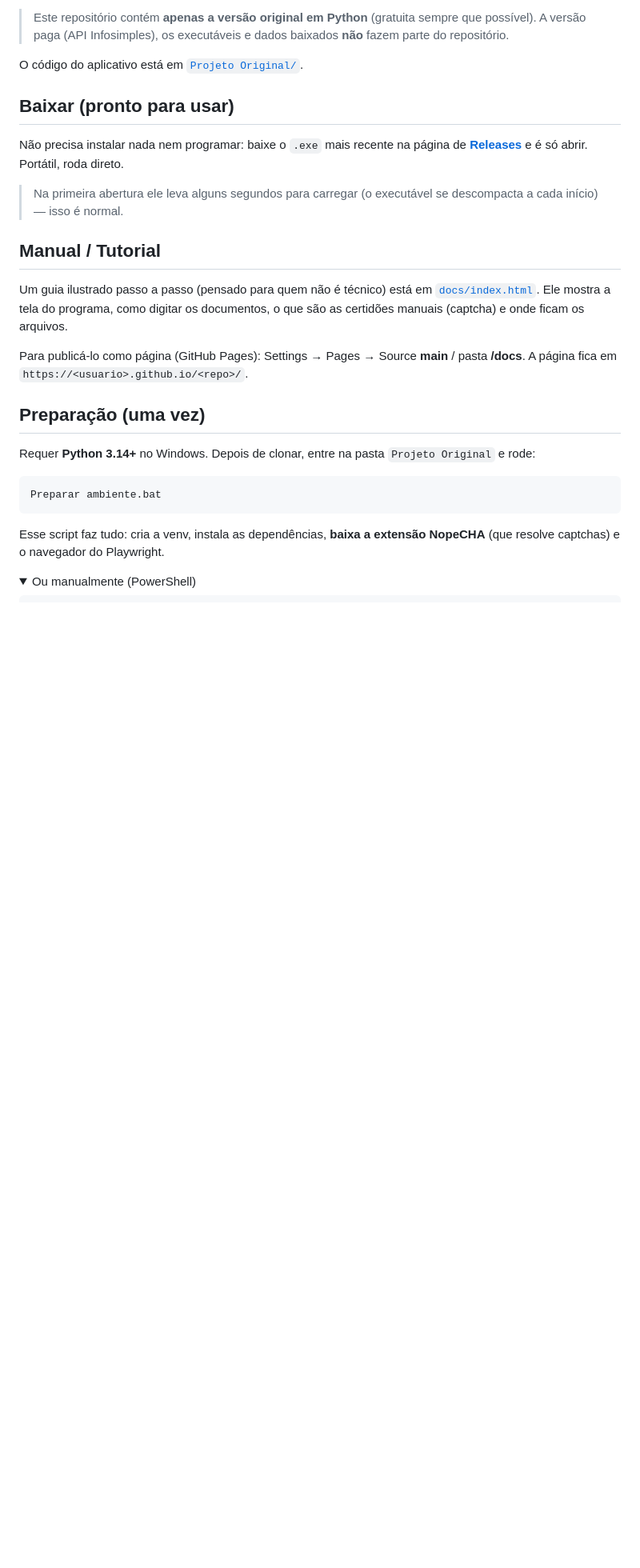
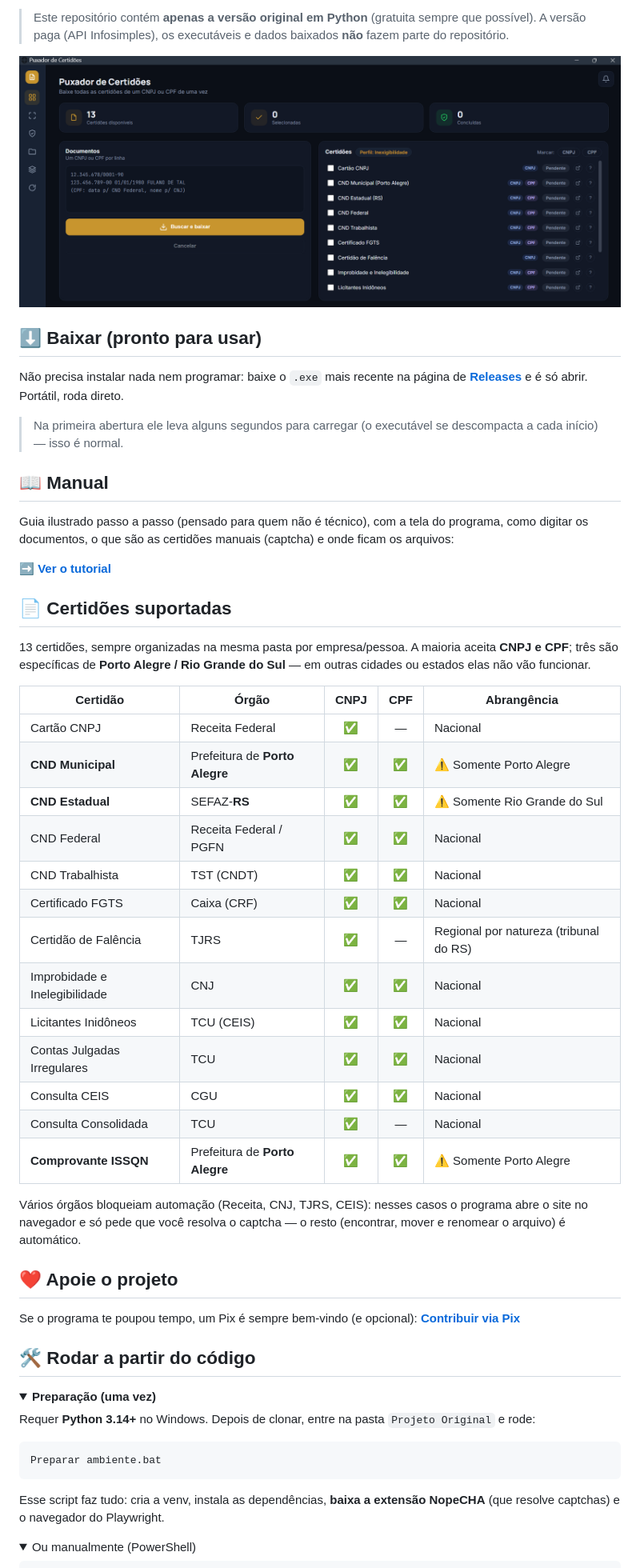
Before and after one commit to cainaogg/puxador-de-certidoes, a Markdown page: README.md, the part around one of its changes. Shown at 80% size. Rendered like a GitHub page; pictures changed too: assets/tela-principal.png (added); folded sections open; blank space fills up the shorter version.

Commit message:
README com visual mais amigável e tabela de certidões suportadas
Adiciona screenshot, badges, link direto pro tutorial publicado (GitHub
Pages) e um botão de Pix. A seção técnica (preparação/rodar/build/
estrutura) vai para blocos colapsáveis, deixando o topo mais objetivo
pra quem só quer baixar o programa.

A tabela de certidões deixa explícito que CND Municipal, CND Estadual e
Comprovante ISSQN só cobrem Porto Alegre/RS — as demais são nacionais.

```diff
--- a/README.md
+++ b/README.md
@@ -9,9 +13,9 @@ com tema claro/escuro e cor de destaque configurável.
 > que possível). A versão paga (API Infosimples), os executáveis e dados baixados
 > **não** fazem parte do repositório.
 
-O código do aplicativo está em [`Projeto Original/`](Projeto%20Original/).
+![Tela principal do Puxador de Certidões](assets/tela-principal.png)
 
-## Baixar (pronto para usar)
+## ⬇️ Baixar (pronto para usar)
 
 Não precisa instalar nada nem programar: baixe o `.exe` mais recente na página de
 **[Releases](../../releases/latest)** e é só abrir. Portátil, roda direto.
@@ -19,16 +23,49 @@ Não precisa instalar nada nem programar: baixe o `.exe` mais recente na página
 > Na primeira abertura ele leva alguns segundos para carregar (o executável se
 > descompacta a cada início) — isso é normal.
 
-## Manual / Tutorial
+## 📖 Manual
 
-Um guia ilustrado passo a passo (pensado para quem não é técnico) está em
-[`docs/index.html`](docs/index.html). Ele mostra a tela do programa, como digitar
-os documentos, o que são as certidões manuais (captcha) e onde ficam os arquivos.
+Guia ilustrado passo a passo (pensado para quem não é técnico), com a tela do
+programa, como digitar os documentos, o que são as certidões manuais (captcha) e
+onde ficam os arquivos:
 
-Para publicá-lo como página (GitHub Pages): Settings → Pages → Source **main** /
-pasta **/docs**. A página fica em `https://<usuario>.github.io/<repo>/`.
+**➡️ [Ver o tutorial](https://cainaogg.github.io/puxador-de-certidoes/)**
 
-## Preparação (uma vez)
+## 📄 Certidões suportadas
+
+13 certidões, sempre organizadas na mesma pasta por empresa/pessoa. A maioria
+aceita **CNPJ e CPF**; três são específicas de **Porto Alegre / Rio Grande do
+Sul** — em outras cidades ou estados elas não vão funcionar.
+
+| Certidão | Órgão | CNPJ | CPF | Abrangência |
+|---|---|:---:|:---:|---|
+| Cartão CNPJ | Receita Federal | ✅ | — | Nacional |
+| **CND Municipal** | Prefeitura de **Porto Alegre** | ✅ | ✅ | ⚠️ Somente Porto Alegre |
+| **CND Estadual** | SEFAZ-**RS** | ✅ | ✅ | ⚠️ Somente Rio Grande do Sul |
+| CND Federal | Receita Federal / PGFN | ✅ | ✅ | Nacional |
+| CND Trabalhista | TST (CNDT) | ✅ | ✅ | Nacional |
+| Certificado FGTS | Caixa (CRF) | ✅ | ✅ | Nacional |
+| Certidão de Falência | TJRS | ✅ | — | Regional por natureza (tribunal do RS) |
+| Improbidade e Inelegibilidade | CNJ | ✅ | ✅ | Nacional |
+| Licitantes Inidôneos | TCU (CEIS) | ✅ | ✅ | Nacional |
+| Contas Julgadas Irregulares | TCU | ✅ | ✅ | Nacional |
+| Consulta CEIS | CGU | ✅ | ✅ | Nacional |
+| Consulta Consolidada | TCU | ✅ | — | Nacional |
+| **Comprovante ISSQN** | Prefeitura de **Porto Alegre** | ✅ | ✅ | ⚠️ Somente Porto Alegre |
+
+Vários órgãos bloqueiam automação (Receita, CNJ, TJRS, CEIS): nesses casos o
+programa abre o site no navegador e só pede que você resolva o captcha — o
+resto (encontrar, mover e renomear o arquivo) é automático.
+
+## ❤️ Apoie o projeto
+
+Se o programa te poupou tempo, um Pix é sempre bem-vindo (e opcional):
+**[Contribuir via Pix](https://nubank.com.br/cobrar/5j8vr/6a5c2207-379e-4e6f-95b6-91fba4553914)**
+
+## 🛠️ Rodar a partir do código
+
+<details>
+<summary><b>Preparação (uma vez)</b></summary>
 
 Requer **Python 3.14+** no Windows. Depois de clonar, entre na pasta
 `Projeto Original` e rode:
```
Also changed, not shown: other parts of README.md (+17 -8 lines).
